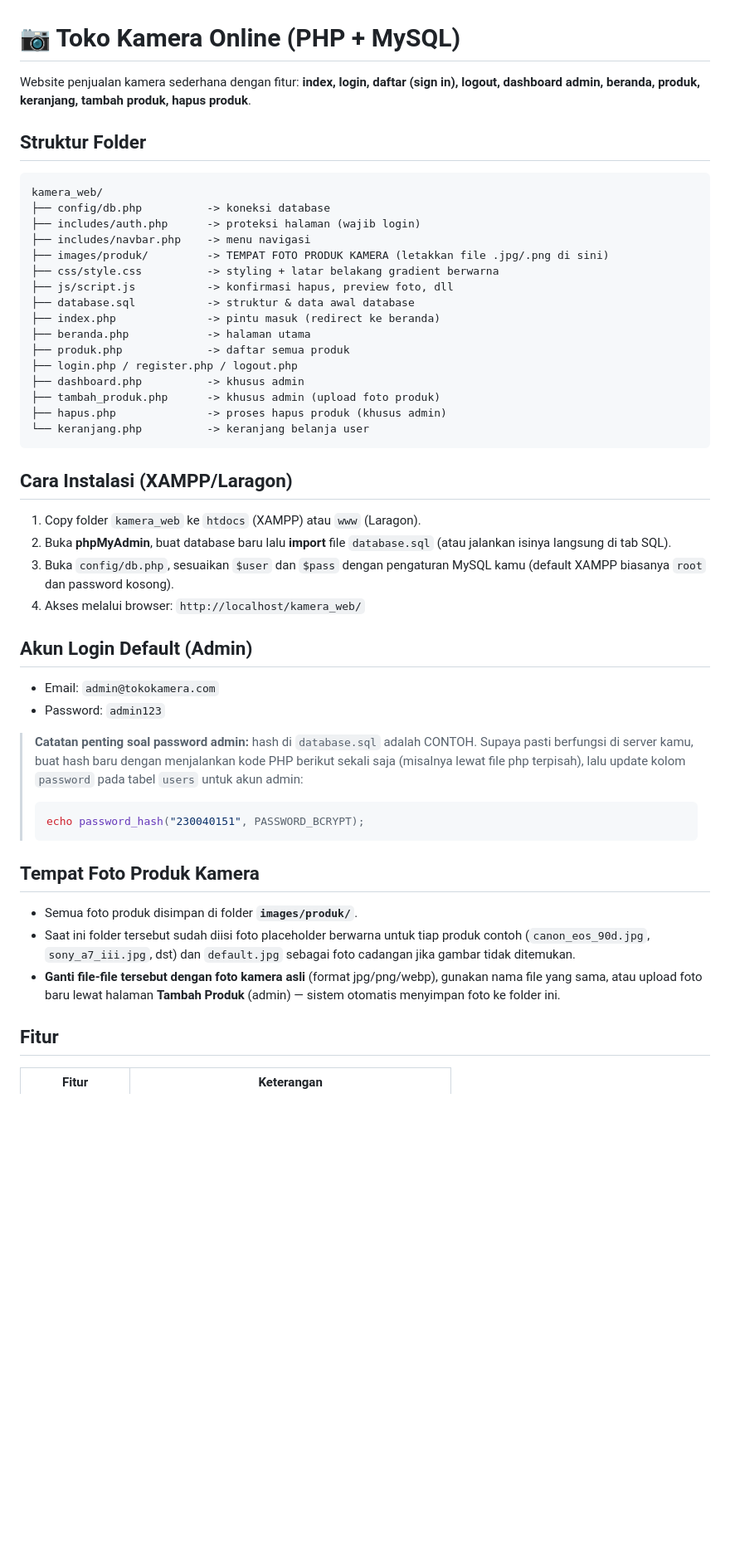
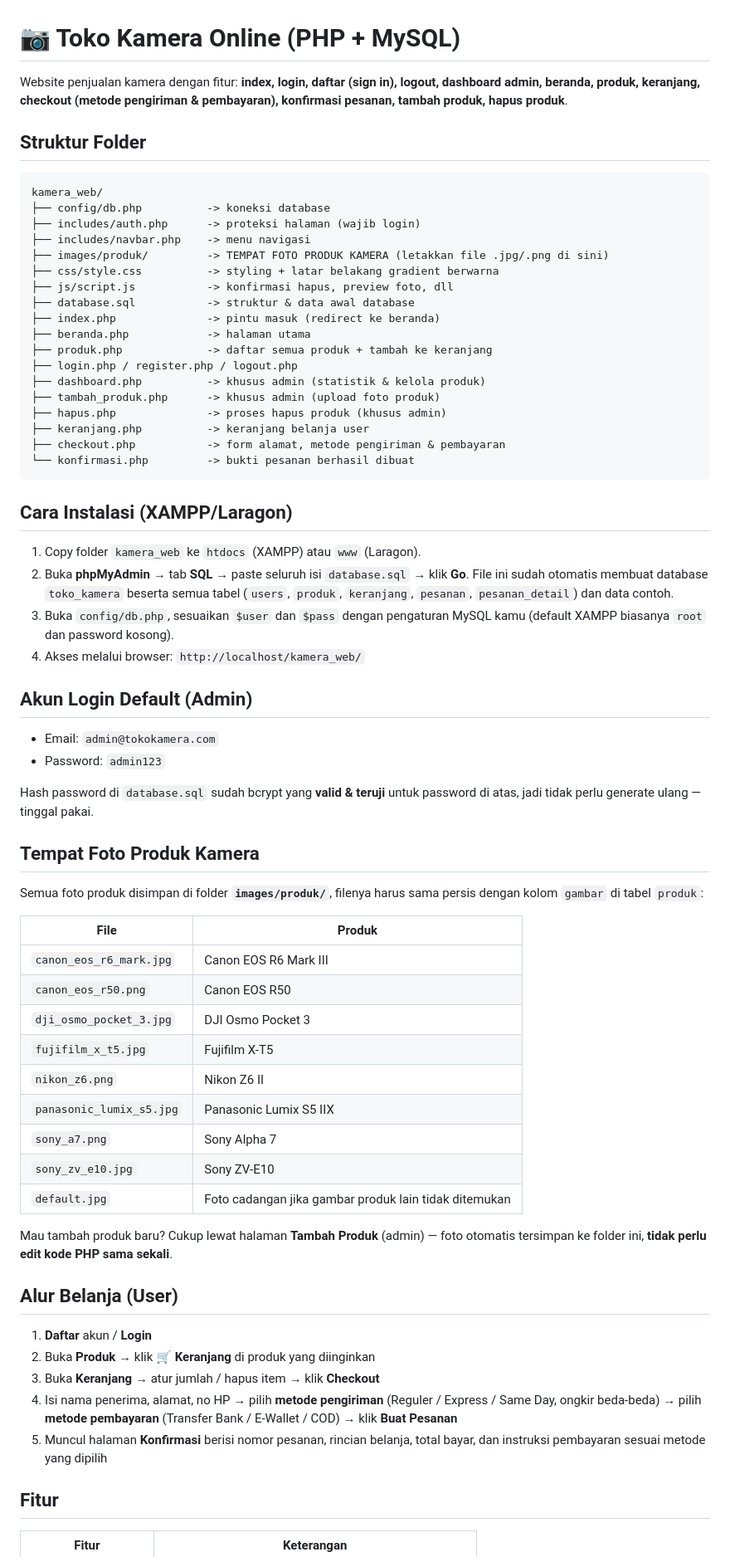
Before and after one commit to fajarassiddiqi22/camera, a Markdown page: README.md, the part around one of its changes. Shown at 83% size. GitHub-like rendering; blank space fills up the shorter version.

Commit message:
Memperbarui file README.md

````diff
--- a/README.md
+++ b/README.md
@@ -1,6 +1,6 @@
 # 📷 Toko Kamera Online (PHP + MySQL)
 
-Website penjualan kamera sederhana dengan fitur: **index, login, daftar (sign in), logout, dashboard admin, beranda, produk, keranjang, tambah produk, hapus produk**.
+Website penjualan kamera dengan fitur: **index, login, daftar (sign in), logout, dashboard admin, beranda, produk, keranjang, checkout (metode pengiriman & pembayaran), konfirmasi pesanan, tambah produk, hapus produk**.
 
 ## Struktur Folder
 ```
@@ -14,18 +14,21 @@ kamera_web/
 ├── database.sql           -> struktur & data awal database
 ├── index.php              -> pintu masuk (redirect ke beranda)
 ├── beranda.php            -> halaman utama
-├── produk.php             -> daftar semua produk
+├── produk.php             -> daftar semua produk + tambah ke keranjang
 ├── login.php / register.php / logout.php
-├── dashboard.php          -> khusus admin
+├── dashboard.php          -> khusus admin (statistik & kelola produk)
 ├── tambah_produk.php      -> khusus admin (upload foto produk)
 ├── hapus.php              -> proses hapus produk (khusus admin)
-└── keranjang.php          -> keranjang belanja user
+├── keranjang.php          -> keranjang belanja user
+├── checkout.php           -> form alamat, metode pengiriman & pembayaran
+└── konfirmasi.php         -> bukti pesanan berhasil dibuat
 ```
 
 ## Cara Instalasi (XAMPP/Laragon)
 1. Copy folder `kamera_web` ke `htdocs` (XAMPP) atau `www` (Laragon).
-2. Buka **phpMyAdmin**, buat database baru lalu **import** file `database.sql`
-   (atau jalankan isinya langsung di tab SQL).
+2. Buka **phpMyAdmin** → tab **SQL** → paste seluruh isi `database.sql` → klik **Go**.
+   File ini sudah otomatis membuat database `toko_kamera` beserta semua tabel
+   (`users`, `produk`, `keranjang`, `pesanan`, `pesanan_detail`) dan data contoh.
 3. Buka `config/db.php`, sesuaikan `$user` dan `$pass` dengan pengaturan MySQL kamu
    (default XAMPP biasanya `root` dan password kosong).
 4. Akses melalui browser: `http://localhost/kamera_web/`
@@ -34,22 +37,37 @@ kamera_web/
 - Email: `admin@tokokamera.com`
 - Password: `admin123`
 
-> **Catatan penting soal password admin:** hash di `database.sql` adalah CONTOH.
-> Supaya pasti berfungsi di server kamu, buat hash baru dengan menjalankan kode
-> PHP berikut sekali saja (misalnya lewat file php terpisah), lalu update kolom
-> `password` pada tabel `users` untuk akun admin:
-> ```php
-> echo password_hash("230040151", PASSWORD_BCRYPT);
-> ```
+Hash password di `database.sql` sudah bcrypt yang **valid & teruji** untuk password
+di atas, jadi tidak perlu generate ulang — tinggal pakai.
 
 ## Tempat Foto Produk Kamera
-- Semua foto produk disimpan di folder **`images/produk/`**.
-- Saat ini folder tersebut sudah diisi foto placeholder berwarna untuk tiap
-  produk contoh (`canon_eos_90d.jpg`, `sony_a7_iii.jpg`, dst) dan `default.jpg`
-  sebagai foto cadangan jika gambar tidak ditemukan.
-- **Ganti file-file tersebut dengan foto kamera asli** (format jpg/png/webp),
-  gunakan nama file yang sama, atau upload foto baru lewat halaman
-  **Tambah Produk** (admin) — sistem otomatis menyimpan foto ke folder ini.
+Semua foto produk disimpan di folder **`images/produk/`**, filenya harus sama
+persis dengan kolom `gambar` di tabel `produk`:
+
+| File | Produk |
+|---|---|
+| `canon_eos_r6_mark.jpg` | Canon EOS R6 Mark III |
+| `canon_eos_r50.png` | Canon EOS R50 |
+| `dji_osmo_pocket_3.jpg` | DJI Osmo Pocket 3 |
+| `fujifilm_x_t5.jpg` | Fujifilm X-T5 |
+| `nikon_z6.png` | Nikon Z6 II |
+| `panasonic_lumix_s5.jpg` | Panasonic Lumix S5 IIX |
+| `sony_a7.png` | Sony Alpha 7 |
+| `sony_zv_e10.jpg` | Sony ZV-E10 |
+| `default.jpg` | Foto cadangan jika gambar produk lain tidak ditemukan |
+
+Mau tambah produk baru? Cukup lewat halaman **Tambah Produk** (admin) — foto otomatis
+tersimpan ke folder ini, **tidak perlu edit kode PHP sama sekali**.
+
+## Alur Belanja (User)
+1. **Daftar** akun / **Login**
+2. Buka **Produk** → klik **🛒 Keranjang** di produk yang diinginkan
+3. Buka **Keranjang** → atur jumlah / hapus item → klik **Checkout**
+4. Isi nama penerima, alamat, no HP → pilih **metode pengiriman**
+   (Reguler / Express / Same Day, ongkir beda-beda) → pilih **metode pembayaran**
+   (Transfer Bank / E-Wallet / COD) → klik **Buat Pesanan**
+5. Muncul halaman **Konfirmasi** berisi nomor pesanan, rincian belanja, total bayar,
+   dan instruksi pembayaran sesuai metode yang dipilih
 
 ## Fitur
 | Fitur | Keterangan |
````
Also changed, not shown: other parts of README.md (+68 -2 lines).
